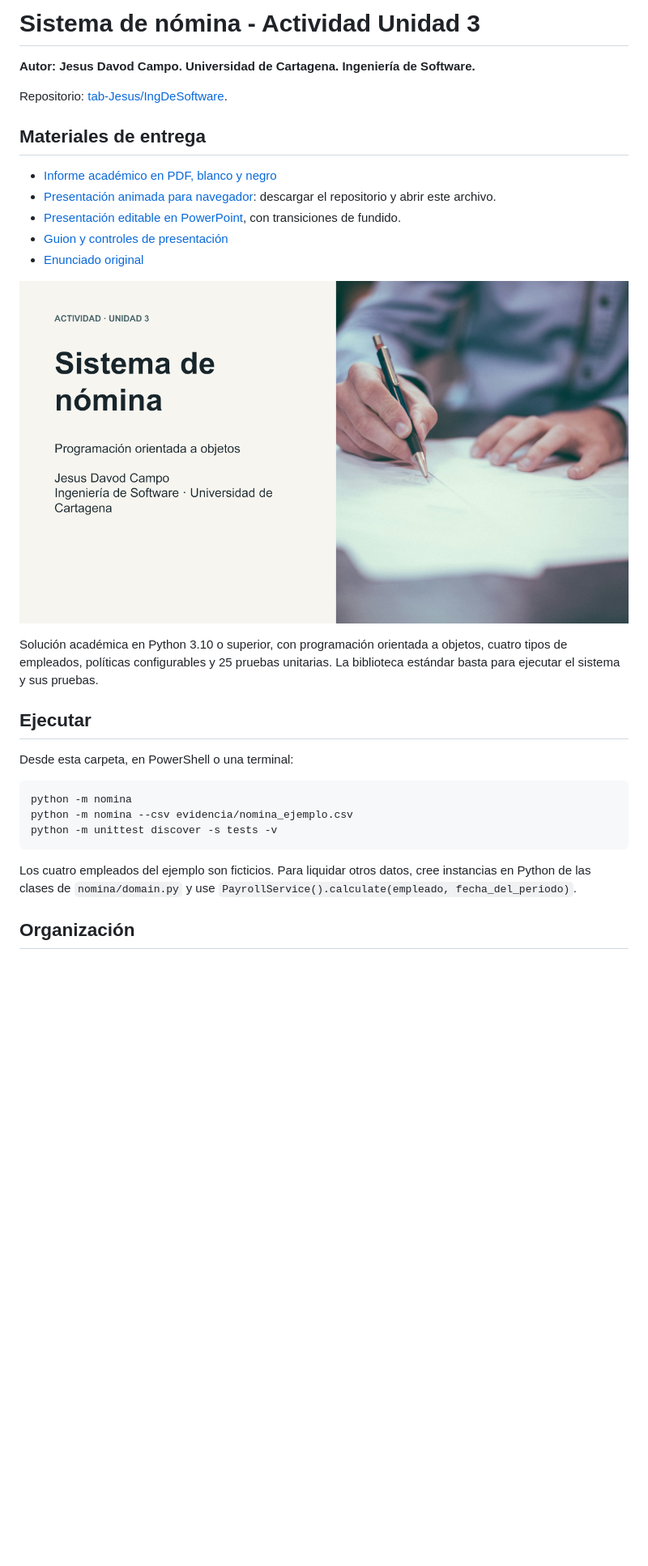
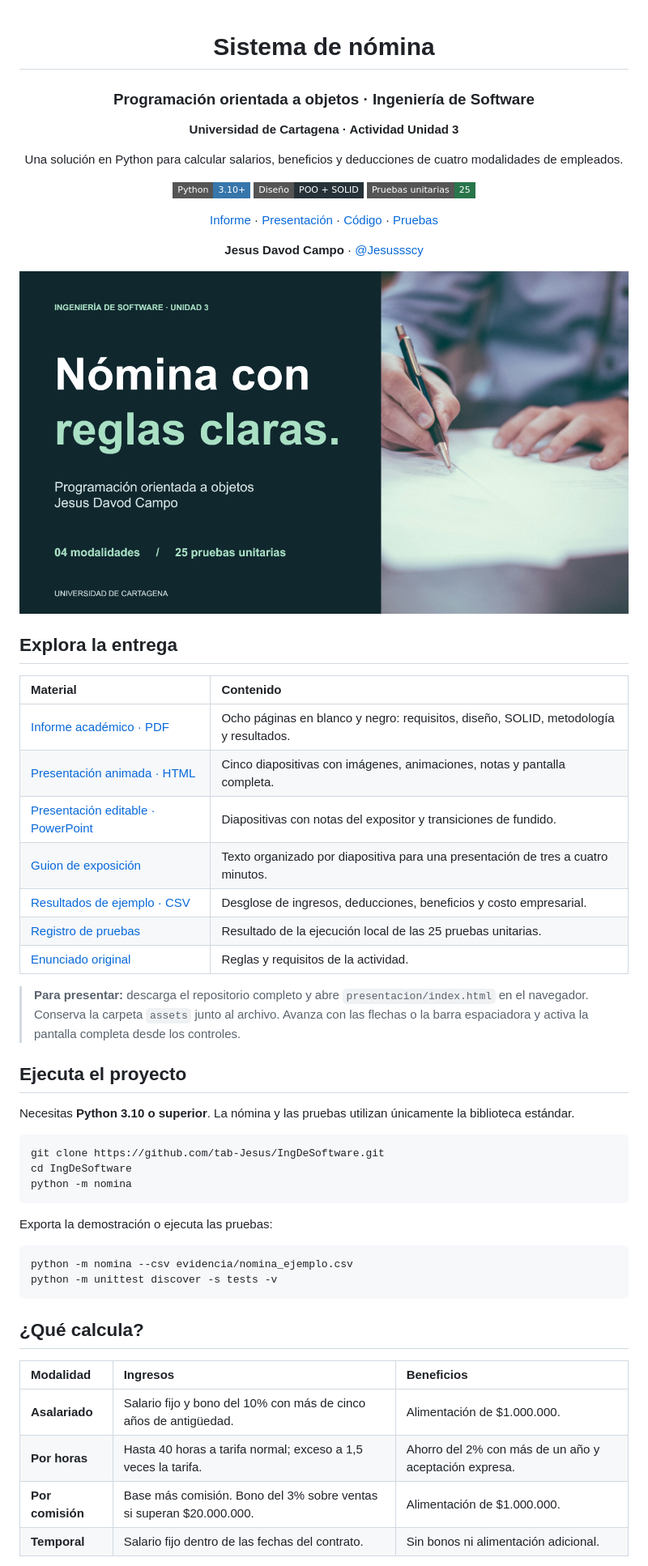
Before and after one commit to tab-Jesus/IngDeSoftware, a Markdown page: README.md, the part around one of its changes. Shown at 81% size. GitHub-like rendering; pictures changed too: presentacion/preview.png; badges without logos; blank space fills up the shorter version.

Commit message:
Improve presentation design and README; add timed narration

````diff
--- a/README.md
+++ b/README.md
@@ -1,36 +1,62 @@
-# Sistema de nómina - Actividad Unidad 3
+<div align="center">
 
-**Autor: Jesus Davod Campo. Universidad de Cartagena. Ingeniería de Software.**
+# Sistema de nómina
 
-Repositorio: [tab-Jesus/IngDeSoftware](https://github.com/tab-Jesus/IngDeSoftware).
+### Programación orientada a objetos · Ingeniería de Software
 
-## Materiales de entrega
+**Universidad de Cartagena · Actividad Unidad 3**
 
-- [Informe académico en PDF, blanco y negro](documentos/Informe_Unidad_3_Jesus_Davod_Campo.pdf)
-- [Presentación animada para navegador](presentacion/index.html): descargar el repositorio y abrir este archivo.
-- [Presentación editable en PowerPoint](presentacion/Presentacion_Nomina.pptx), con transiciones de fundido.
-- [Guion y controles de presentación](presentacion/README.md)
-- [Enunciado original](enunciado/ACTIVIDAD_UNIDAD_3.pdf)
+Una solución en Python para calcular salarios, beneficios y deducciones de cuatro modalidades de empleados.
+
+![Python](https://img.shields.io/badge/Python-3.10%2B-3776AB?style=flat-square&logo=python&logoColor=white)
+![Diseño](https://img.shields.io/badge/Dise%C3%B1o-POO%20%2B%20SOLID-263238?style=flat-square)
+![Pruebas](https://img.shields.io/badge/Pruebas_unitarias-25-28754A?style=flat-square)
+
+[Informe](documentos/Informe_Unidad_3_Jesus_Davod_Campo.pdf) · [Presentación](presentacion/README.md) · [Código](nomina/domain.py) · [Pruebas](tests/test_payroll.py)
+
+**Jesus Davod Campo** · [@Jesussscy](https://github.com/Jesussscy)
+
+</div>
 
 ![Portada de la presentación](presentacion/preview.png)
 
-Solución académica en Python 3.10 o superior, con programación orientada a objetos,
-cuatro tipos de empleados, políticas configurables y 25 pruebas unitarias.
-La biblioteca estándar basta para ejecutar el sistema y sus pruebas.
+## Explora la entrega
 
-## Ejecutar
+| Material | Contenido |
+| :--- | :--- |
+| [Informe académico · PDF](documentos/Informe_Unidad_3_Jesus_Davod_Campo.pdf) | Ocho páginas en blanco y negro: requisitos, diseño, SOLID, metodología y resultados. |
+| [Presentación animada · HTML](presentacion/index.html) | Cinco diapositivas con imágenes, animaciones, notas y pantalla completa. |
+| [Presentación editable · PowerPoint](presentacion/Presentacion_Nomina_Mejorada.pptx) | Diapositivas con notas del expositor y transiciones de fundido. |
+| [Guion de exposición](presentacion/guion_3_4_minutos.md) | Texto organizado por diapositiva para una presentación de tres a cuatro minutos. |
+| [Resultados de ejemplo · CSV](evidencia/nomina_ejemplo.csv) | Desglose de ingresos, deducciones, beneficios y costo empresarial. |
+| [Registro de pruebas](evidencia/pruebas.txt) | Resultado de la ejecución local de las 25 pruebas unitarias. |
+| [Enunciado original](enunciado/ACTIVIDAD_UNIDAD_3.pdf) | Reglas y requisitos de la actividad. |
 
-Desde esta carpeta, en PowerShell o una terminal:
+> **Para presentar:** descarga el repositorio completo y abre `presentacion/index.html` en el navegador. Conserva la carpeta `assets` junto al archivo. Avanza con las flechas o la barra espaciadora y activa la pantalla completa desde los controles.
 
-```powershell
+## Ejecuta el proyecto
+
+Necesitas **Python 3.10 o superior**. La nómina y las pruebas utilizan únicamente la biblioteca estándar.
+
+```bash
+git clone https://github.com/tab-Jesus/IngDeSoftware.git
+cd IngDeSoftware
 python -m nomina
+```
+
+Exporta la demostración o ejecuta las pruebas:
+
+```bash
 python -m nomina --csv evidencia/nomina_ejemplo.csv
 python -m unittest discover -s tests -v
 ```
 
-Los cuatro empleados del ejemplo son ficticios. Para liquidar otros datos, cree
-instancias en Python de las clases de `nomina/domain.py` y use
-`PayrollService().calculate(empleado, fecha_del_periodo)`.
+## ¿Qué calcula?
 
-## Organización
+| Modalidad | Ingresos | Beneficios |
+| :--- | :--- | :--- |
+| **Asalariado** | Salario fijo y bono del 10% con más de cinco años de antigüedad. | Alimentación de $1.000.000. |
+| **Por horas** | Hasta 40 horas a tarifa normal; exceso a 1,5 veces la tarifa. | Ahorro del 2% con más de un año y aceptación expresa. |
+| **Por comisión** | Base más comisión. Bono del 3% sobre ventas si superan $20.000.000. | Alimentación de $1.000.000. |
+| **Temporal** | Salario fijo dentro de las fechas del contrato. | Sin bonos ni alimentación adicional. |
 
````
Also changed, not shown: other parts of README.md (+88 -61 lines), presentacion/README.md (+11 -7 lines), presentacion/guion_3_4_minutos.md (added, +51 -0 lines), 5 other files.
